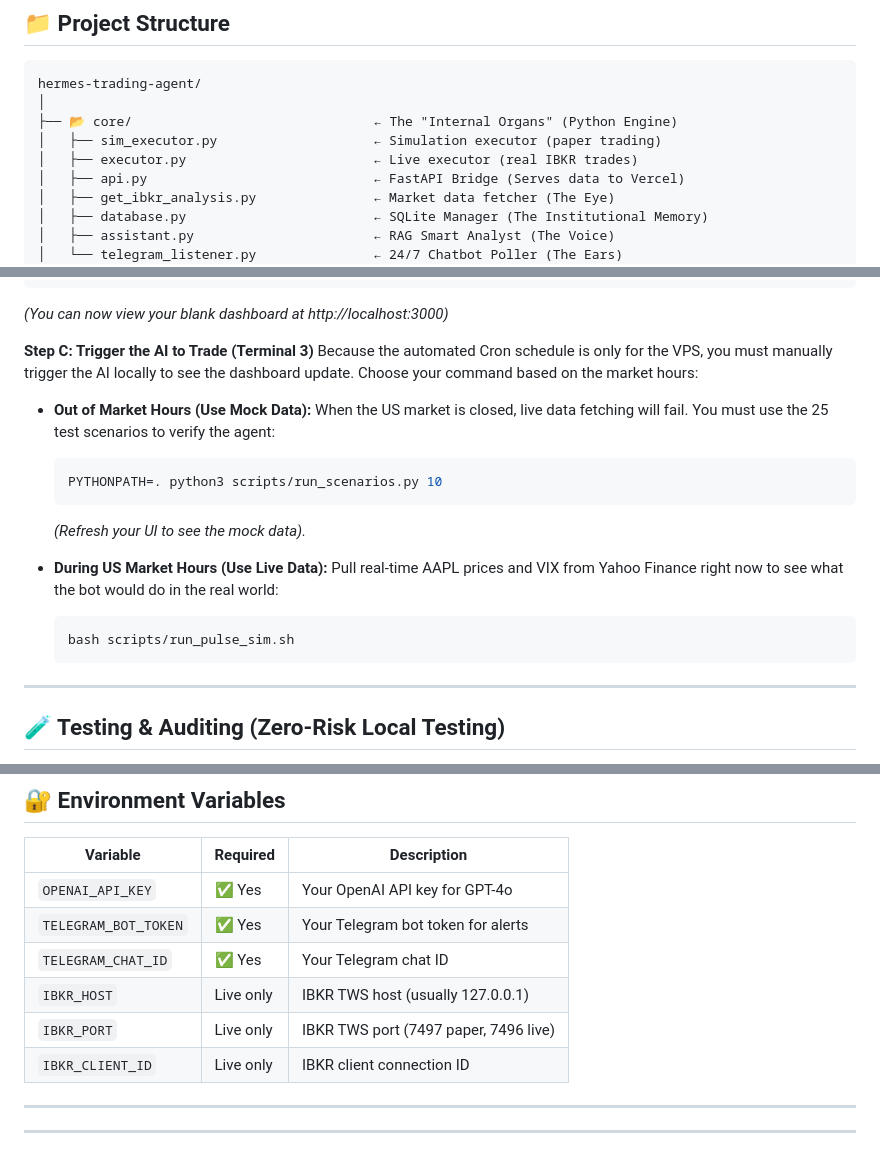
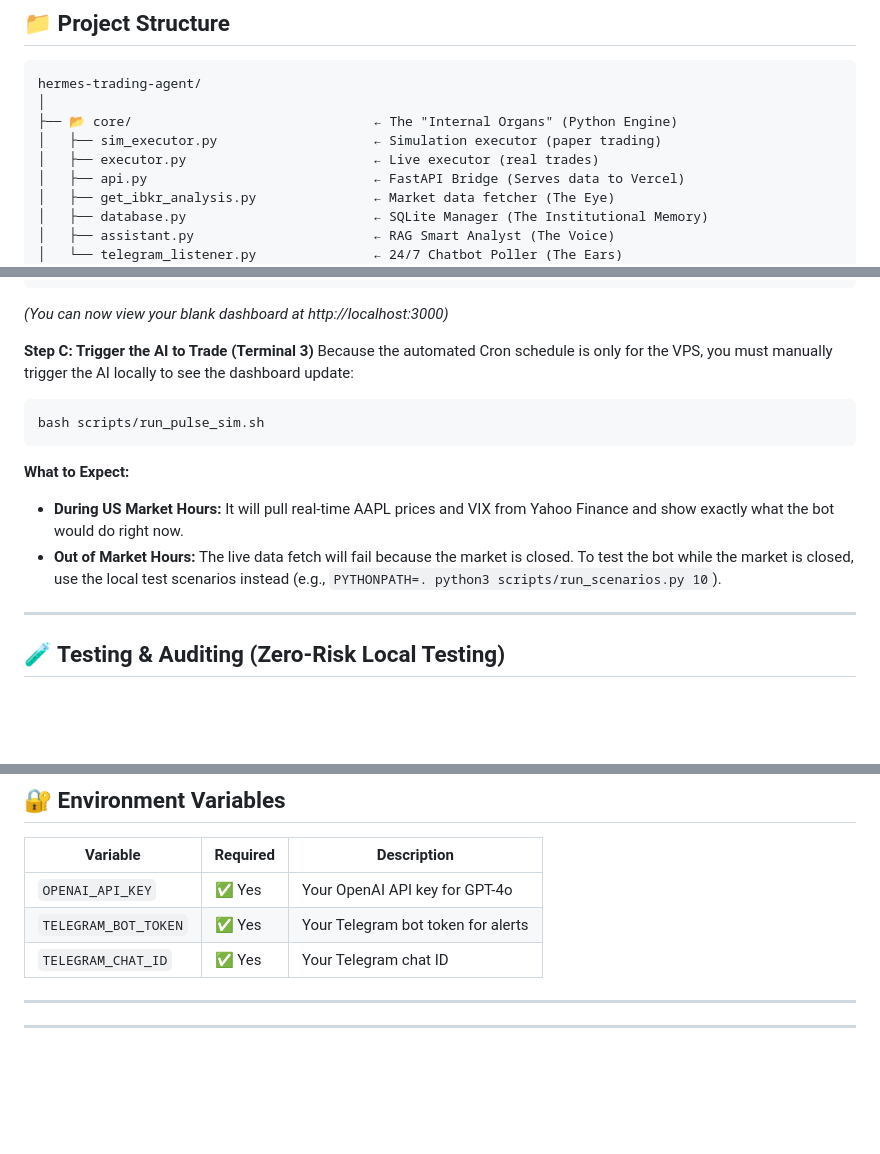
Before and after one commit to SuriyaGB/hermes-trading-agent-, a Markdown page: README.md, 3 parts joined by grey strips. Drawn GitHub-style; blank space fills up the shorter version.

Commit message:
docs: remove IBKR references and simplify local triggering instructions

````diff
--- a/README.md
+++ b/README.md
@@ -117,7 +117,7 @@ hermes-trading-agent/
 │
 ├── 📂 core/                               ← The "Internal Organs" (Python Engine)
 │   ├── sim_executor.py                    ← Simulation executor (paper trading)
-│   ├── executor.py                        ← Live executor (real IBKR trades)
+│   ├── executor.py                        ← Live executor (real trades)
 │   ├── api.py                             ← FastAPI Bridge (Serves data to Vercel)
 │   ├── get_ibkr_analysis.py               ← Market data fetcher (The Eye)
 │   ├── database.py                        ← SQLite Manager (The Institutional Memory)
@@ -388,20 +387,15 @@ npm run dev
 *(You can now view your blank dashboard at http://localhost:3000)*
 
 **Step C: Trigger the AI to Trade (Terminal 3)**
-Because the automated Cron schedule is only for the VPS, you must manually trigger the AI locally to see the dashboard update. Choose your command based on the market hours:
+Because the automated Cron schedule is only for the VPS, you must manually trigger the AI locally to see the dashboard update:
 
-* **Out of Market Hours (Use Mock Data):**
-  When the US market is closed, live data fetching will fail. You must use the 25 test scenarios to verify the agent:
-  ```bash
-  PYTHONPATH=. python3 scripts/run_scenarios.py 10
-  ```
-  *(Refresh your UI to see the mock data).*
+```bash
+bash scripts/run_pulse_sim.sh
+```
 
-* **During US Market Hours (Use Live Data):**
-  Pull real-time AAPL prices and VIX from Yahoo Finance right now to see what the bot would do in the real world:
-  ```bash
-  bash scripts/run_pulse_sim.sh
-  ```
+**What to Expect:**
+* **During US Market Hours:** It will pull real-time AAPL prices and VIX from Yahoo Finance and show exactly what the bot would do right now.
+* **Out of Market Hours:** The live data fetch will fail because the market is closed. To test the bot while the market is closed, use the local test scenarios instead (e.g., `PYTHONPATH=. python3 scripts/run_scenarios.py 10`).
 
 ***
 
@@ -534,9 +528,6 @@ Shield 5 — IV Rank Filter
 | `OPENAI_API_KEY` | ✅ Yes | Your OpenAI API key for GPT-4o |
 | `TELEGRAM_BOT_TOKEN` | ✅ Yes | Your Telegram bot token for alerts |
 | `TELEGRAM_CHAT_ID` | ✅ Yes | Your Telegram chat ID |
-| `IBKR_HOST` | Live only | IBKR TWS host (usually 127.0.0.1) |
-| `IBKR_PORT` | Live only | IBKR TWS port (7497 paper, 7496 live) |
-| `IBKR_CLIENT_ID` | Live only | IBKR client connection ID |
 
 ***
 
````
Also changed, not shown: other parts of README.md (+0 -1 lines).
